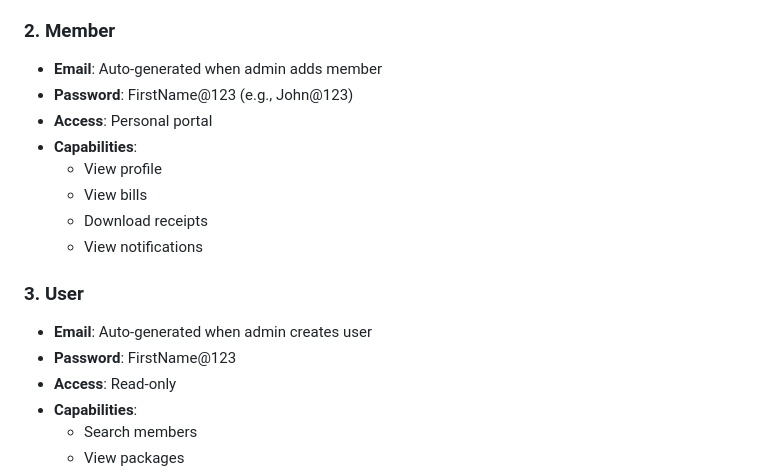
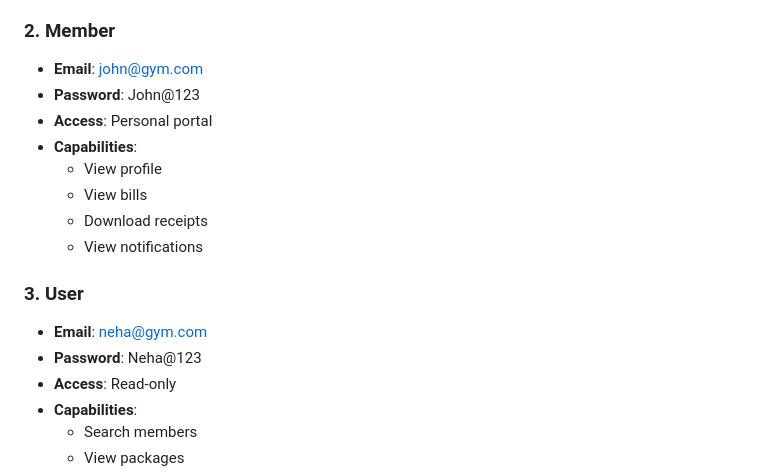
Before and after one commit to uswashaikh/gym-management-system, a Markdown page: README.md, the part around the change. Drawn GitHub-style.

```diff
--- a/README.md
+++ b/README.md
@@ -222,8 +222,8 @@ service cloud.firestore {
   - Create user accounts
 
 ### 2. Member
-- **Email**: Auto-generated when admin adds member
-- **Password**: FirstName@123 (e.g., John@123)
+- **Email**: john@gym.com
+- **Password**: John@123
 - **Access**: Personal portal
 - **Capabilities**:
   - View profile
@@ -232,8 +232,8 @@ service cloud.firestore {
   - View notifications
 
 ### 3. User
-- **Email**: Auto-generated when admin creates user
-- **Password**: FirstName@123
+- **Email**: neha@gym.com
+- **Password**: Neha@123
 - **Access**: Read-only
 - **Capabilities**:
   - Search members
```
